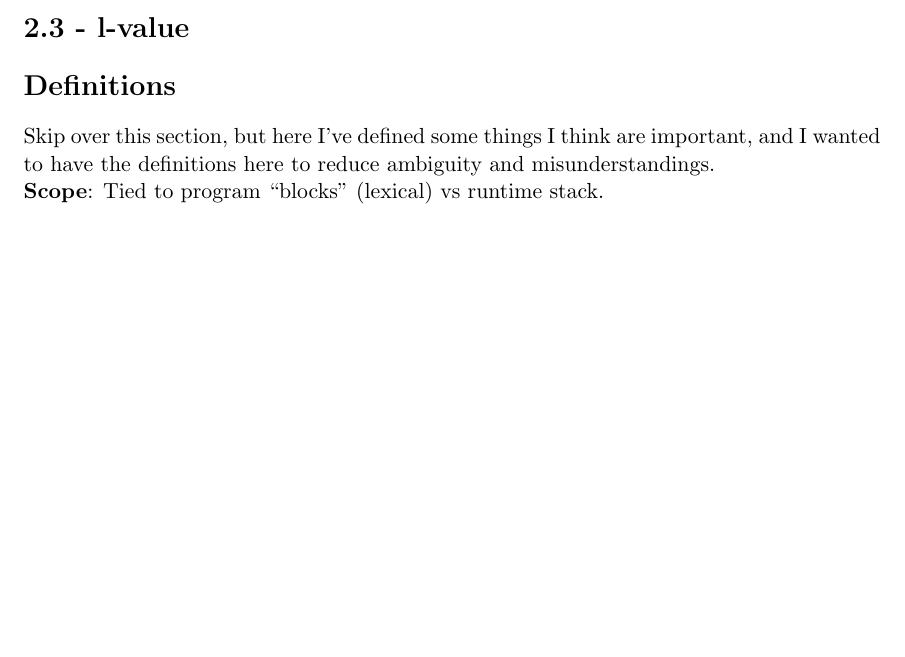
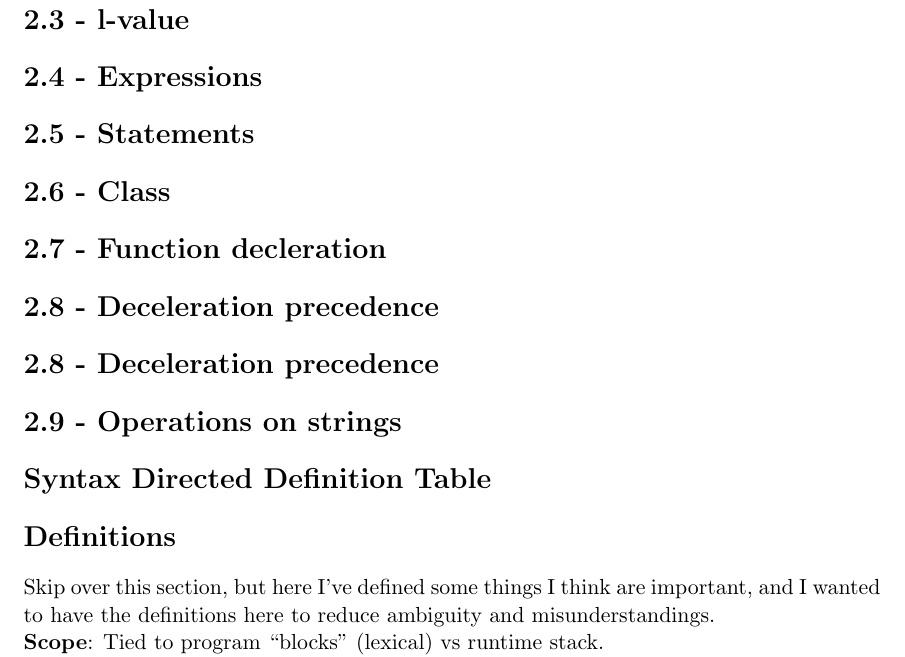
Before and after one commit to AbhiAgarwal/compiler, a LaTeX document (project2a/Agarwal.tex): part of page 2 of 2 before the commit and part of page 3 of 3 after it, cut so that both start at the same text, the shorter picture padded with empty space. Compiled offline with pdfLaTeX.

Commit message:
Project structure outline

```diff
--- a/project2a/Agarwal.tex
+++ b/project2a/Agarwal.tex
@@ -46,6 +46,30 @@
 \section*{2.3 - l-value}
 \par
 
+\section*{2.4 - Expressions}
+\par
+
+\section*{2.5 - Statements}
+\par
+
+\section*{2.6 - Class}
+\par
+
+\section*{2.7 - Function decleration}
+\par
+
+\section*{2.8 - Deceleration precedence}
+\par
+
+\section*{2.8 - Deceleration precedence}
+\par
+
+\section*{2.9 - Operations on strings}
+\par
+
+\section*{Syntax Directed Definition Table}
+\par
+
 \section*{Definitions}
 \par Skip over this section, but here I've defined some things I think are important, and I wanted to have the definitions here to reduce ambiguity and misunderstandings.
 \par \textbf{Scope}: Tied to program ``blocks" (lexical) vs runtime stack.
```
